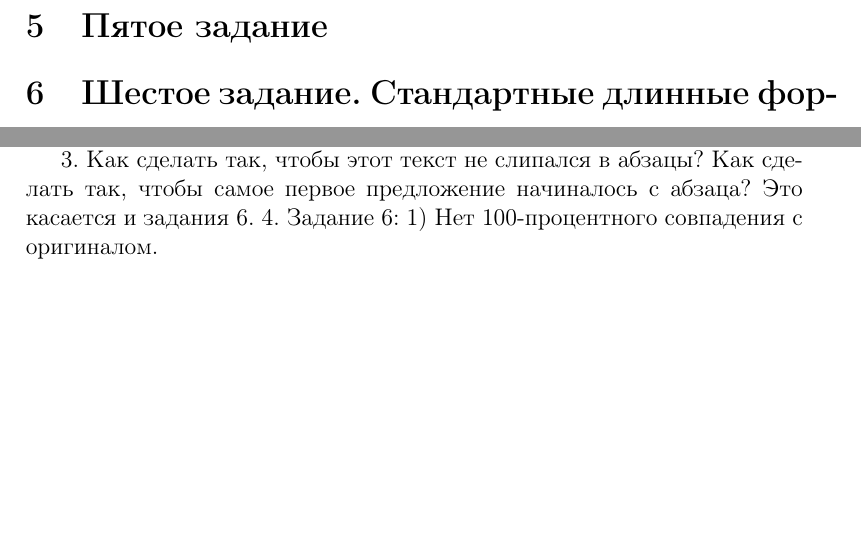
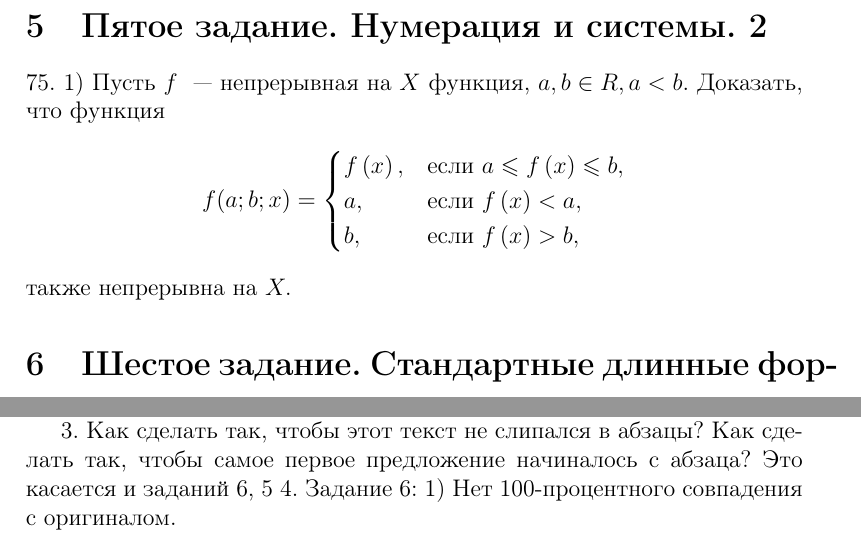
Before and after one commit to anshpak/latex, a LaTeX document (lab-2.tex): two parts of pages 2 and 3 of 3, joined at a grey line, cut at the place of the change, the shorter picture padded with empty space. Compiled offline with pdfLaTeX.

Commit message:
Add solution for fifth task of second lab

```diff
--- a/lab-2.tex
+++ b/lab-2.tex
@@ -73,7 +73,15 @@
 	\end{equation}
 %%%%%%%%%%%%%%%%%%%%%%%%%%%%%%%%%%%%%%%%%%%%%%%%%%%%%%%%%%%%%%%%%%%
-	\section{Пятое задание}
-
+	\section{Пятое задание. Нумерация и системы. 2}
+	75. 1) Пусть $f$ ~--- непрерывная на $X$ функция, $a, b \in R, a < b.$ Доказать, что функция
+	\[
+		f(a;b;x)=\begin{cases}
+			f \left(x \right), &\text{если } a \leqslant f \left(x \right) \leqslant b, \\
+		a, &\text{если } f \left(x \right) < a, \\
+		b, &\text{если } f \left(x \right) > b,
+		\end{cases}
+	\]
+	также непрерывна на $X.$
 %%%%%%%%%%%%%%%%%%%%%%%%%%%%%%%%%%%%%%%%%%%%%%%%%%%%%%%%%%%%%%%%%%%
 	\section{Шестое задание. Стандартные длинные формулы}
 	С другой стороны известно, что монотонно возрастающая ограниченная последовательность чисел имеет конечный предел. Следовательно, если мы докажем, что последовательность чисел $x_n$ ограничена, то будет доказана и содимость ряда $\left( 26 \right)$. Положим
@@ -182,7 +190,7 @@
 
 		3) У меня получились большие отступы между неравенствами. Большой ли это недочет и как его исправить?
 
-	3. Как сделать так, чтобы этот текст не слипался в абзацы? Как сделать так, чтобы самое первое предложение начиналось с абзаца? Это касается и задания 6.
+	3. Как сделать так, чтобы этот текст не слипался в абзацы? Как сделать так, чтобы самое первое предложение начиналось с абзаца? Это касается и заданий 6, 5
 	4. Задание 6:
 		1) Нет 100-процентного совпадения с оригиналом.
 
```
Also changed, not shown: lab-2.pdf, lab-2.tex (14 more changed lines), 3 other files.
